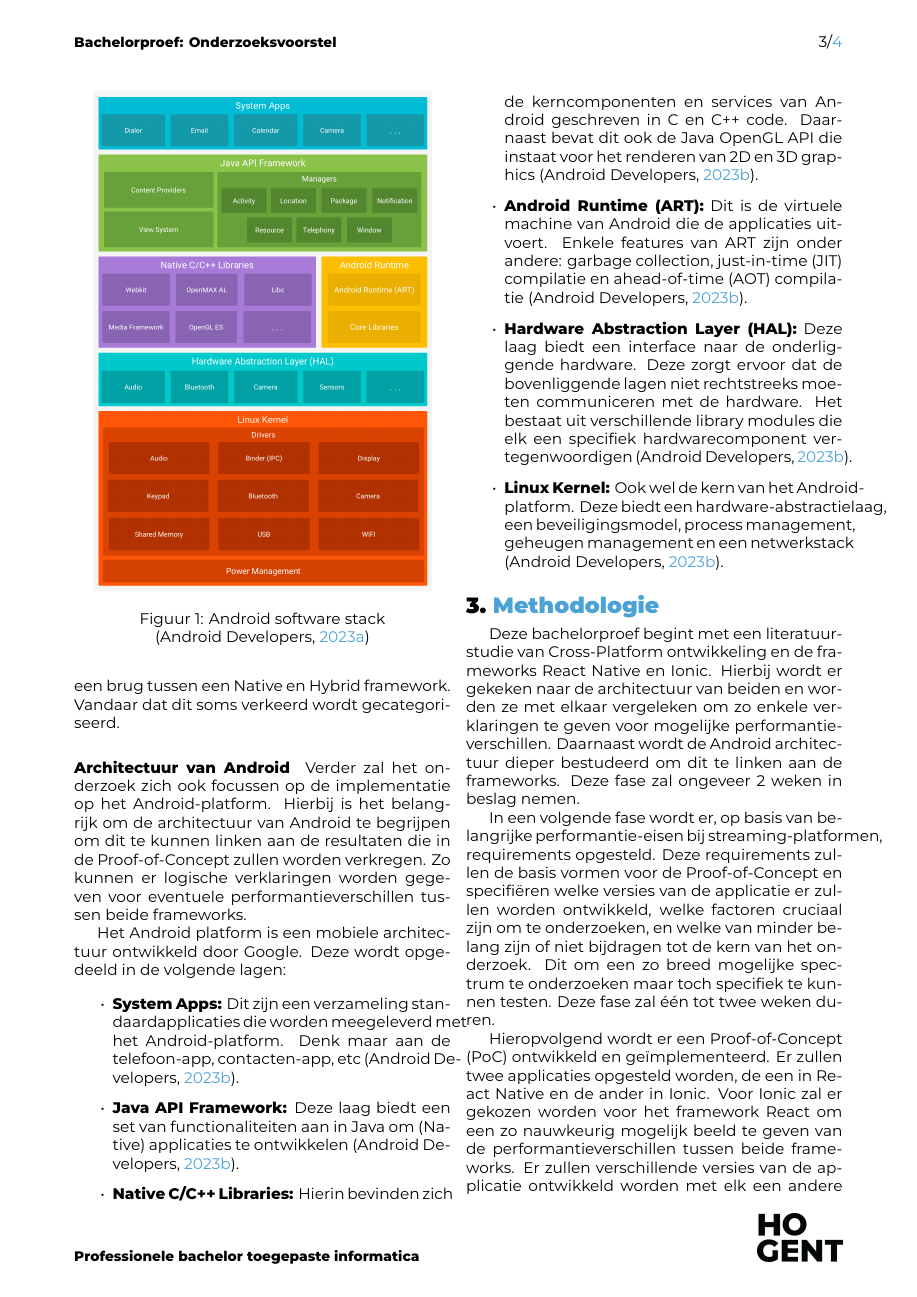
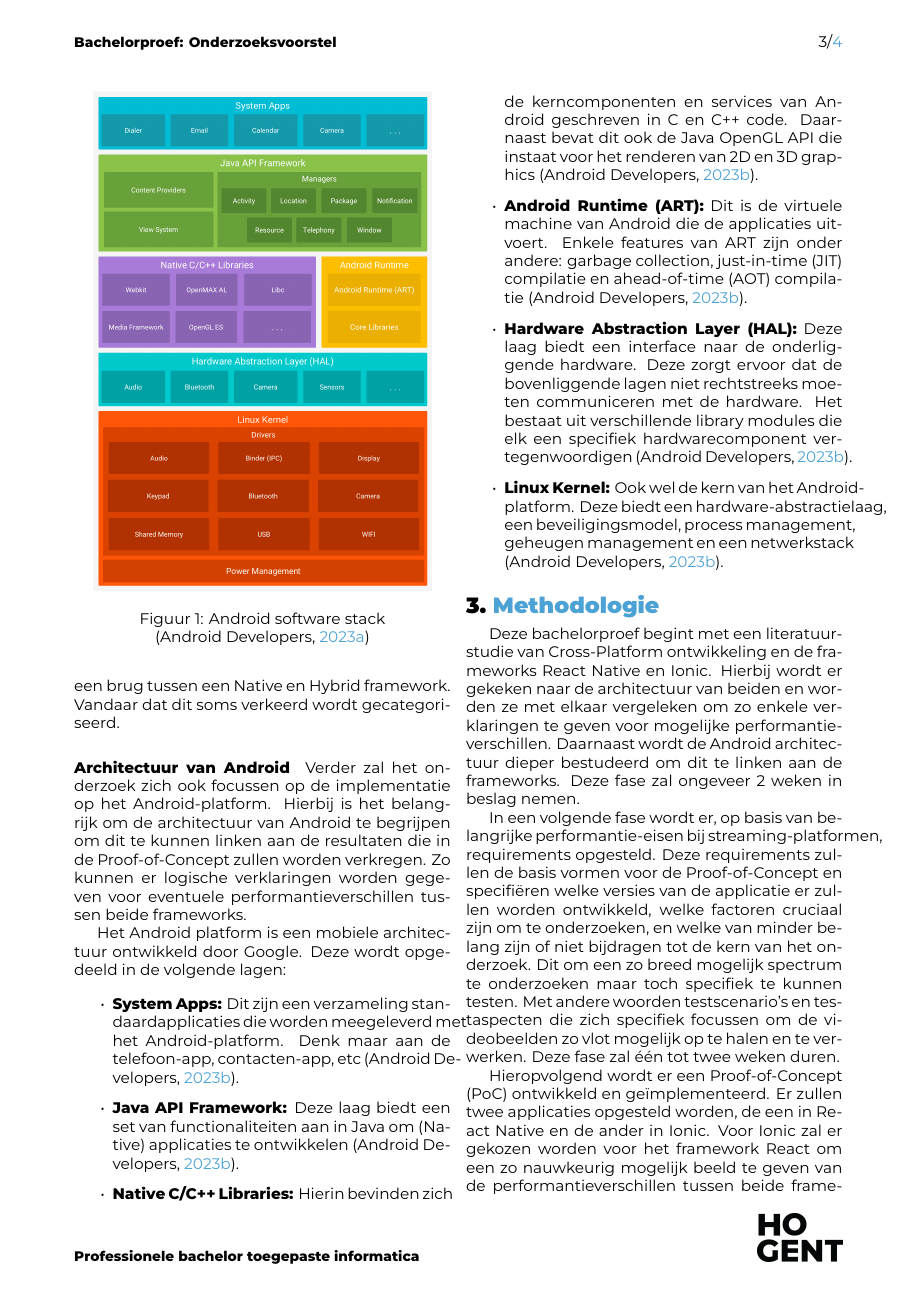
Before and after one commit to sebastiaanDelodder/BP-DelodderSebastiaan-2324, a LaTeX document (voorstel/DelodderSebastiaan-BPvoorstel.tex, which reads voorstel/voorstel-inhoud.tex): page 3 of 4. Compiled offline with XeLaTeX.

Commit message:
Voorstel feedback

```diff
--- a/voorstel/voorstel-inhoud.tex
+++ b/voorstel/voorstel-inhoud.tex
@@ -83,7 +83,7 @@ Het Android platform is een mobiele architectuur ontwikkeld door Google. Deze wo
 
 Deze bachelorproef begint met een literatuurstudie van Cross-Platform ontwikkeling en de frameworks React Native en Ionic. Hierbij wordt er gekeken naar de architectuur van beiden en worden ze met elkaar vergeleken om zo enkele verklaringen te geven voor mogelijke performantieverschillen. Daarnaast wordt de Android architectuur dieper bestudeerd om dit te linken aan de frameworks. Deze fase zal ongeveer 2 weken in beslag nemen.
 
-In een volgende fase wordt er, op basis van belangrijke performantie-eisen bij streaming-platformen, requirements opgesteld. Deze requirements zullen de basis vormen voor de Proof-of-Concept en specifiëren welke versies van de applicatie er zullen worden ontwikkeld, welke factoren cruciaal zijn om te onderzoeken, en welke van minder belang zijn of niet bijdragen tot de kern van het onderzoek. Dit om een zo breed mogelijke spectrum te onderzoeken maar toch specifiek te kunnen testen. Deze fase zal één tot twee weken duren.
+In een volgende fase wordt er, op basis van belangrijke performantie-eisen bij streaming-platformen, requirements opgesteld. Deze requirements zullen de basis vormen voor de Proof-of-Concept en specifiëren welke versies van de applicatie er zullen worden ontwikkeld, welke factoren cruciaal zijn om te onderzoeken, en welke van minder belang zijn of niet bijdragen tot de kern van het onderzoek. Dit om een zo breed mogelijk spectrum te onderzoeken maar toch specifiek te kunnen testen. Met andere woorden testscenario's en testaspecten die zich specifiek focussen om de videobeelden zo vlot mogelijk op te halen en te verwerken. Deze fase zal één tot twee weken duren.
 
 \begin{figure}
   \centering
```
Also changed, not shown: voorstel/img/flowchart.png.
